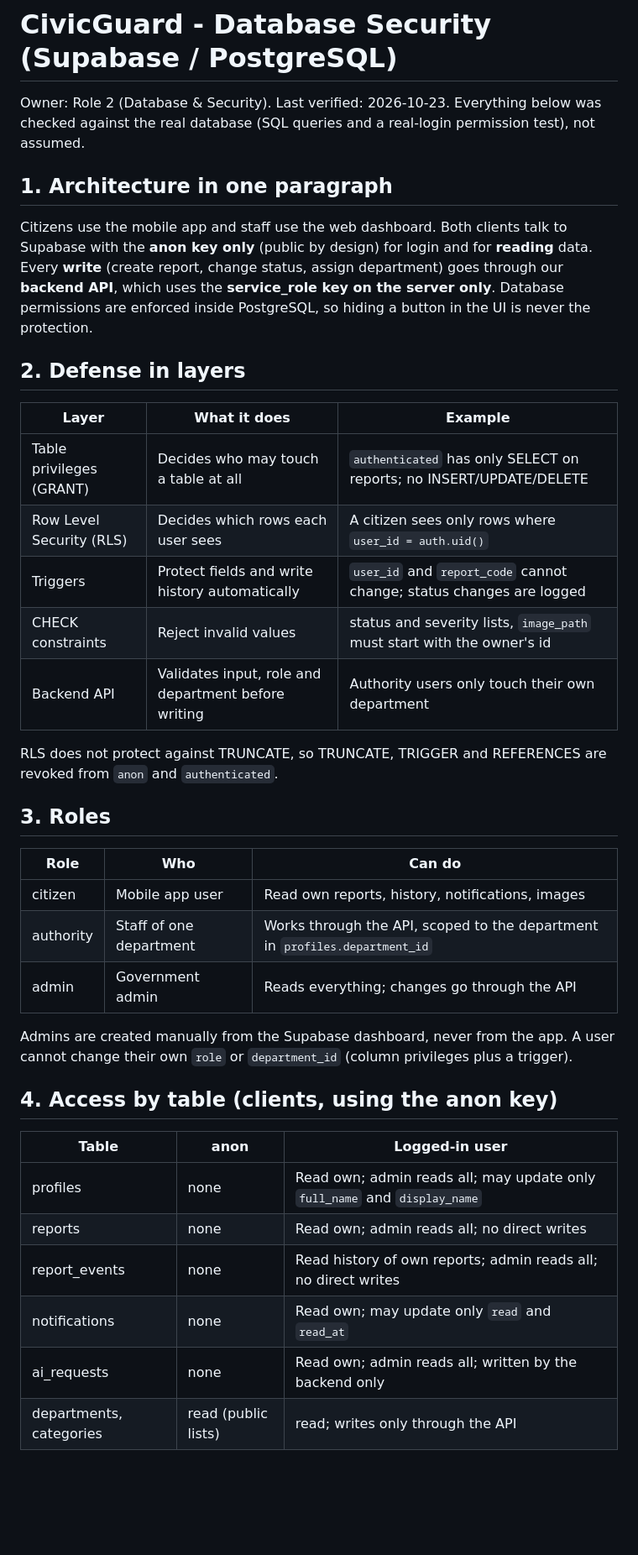
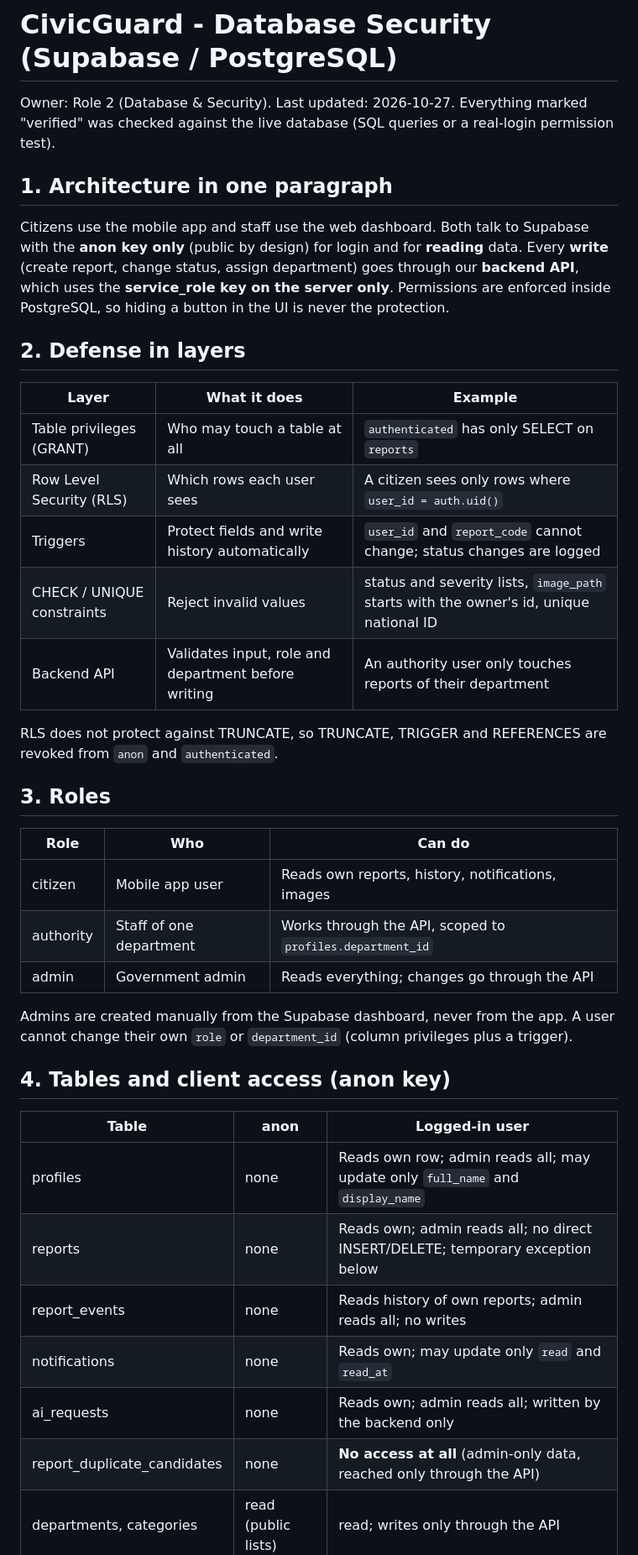
Before and after one commit to mahmoudshaban14/civicguard, a Markdown page: supabase/SECURITY.md, the part around one of its changes. Shown at 84% size. Drawn GitHub-style; blank space fills up the shorter version.

```diff
--- a/supabase/SECURITY.md
+++ b/supabase/SECURITY.md
@@ -1,21 +1,21 @@
 # CivicGuard - Database Security (Supabase / PostgreSQL)
 
-Owner: Role 2 (Database & Security). Last verified: 2026-10-23.
-Everything below was checked against the real database (SQL queries and a real-login permission test), not assumed.
+Owner: Role 2 (Database & Security). Last updated: 2026-10-27.
+Everything marked "verified" was checked against the live database (SQL queries or a real-login permission test).
 
 ## 1. Architecture in one paragraph
 
-Citizens use the mobile app and staff use the web dashboard. Both clients talk to Supabase with the **anon key only** (public by design) for login and for **reading** data. Every **write** (create report, change status, assign department) goes through our **backend API**, which uses the **service_role key on the server only**. Database permissions are enforced inside PostgreSQL, so hiding a button in the UI is never the protection.
+Citizens use the mobile app and staff use the web dashboard. Both talk to Supabase with the **anon key only** (public by design) for login and for **reading** data. Every **write** (create report, change status, assign department) goes through our **backend API**, which uses the **service_role key on the server only**. Permissions are enforced inside PostgreSQL, so hiding a button in the UI is never the protection.
 
 ## 2. Defense in layers
 
 | Layer | What it does | Example |
 |---|---|---|
-| Table privileges (GRANT) | Decides who may touch a table at all | `authenticated` has only SELECT on reports; no INSERT/UPDATE/DELETE |
-| Row Level Security (RLS) | Decides which rows each user sees | A citizen sees only rows where `user_id = auth.uid()` |
+| Table privileges (GRANT) | Who may touch a table at all | `authenticated` has only SELECT on `reports` |
+| Row Level Security (RLS) | Which rows each user sees | A citizen sees only rows where `user_id = auth.uid()` |
 | Triggers | Protect fields and write history automatically | `user_id` and `report_code` cannot change; status changes are logged |
-| CHECK constraints | Reject invalid values | status and severity lists, `image_path` must start with the owner's id |
-| Backend API | Validates input, role and department before writing | Authority users only touch their own department |
+| CHECK / UNIQUE constraints | Reject invalid values | status and severity lists, `image_path` starts with the owner's id, unique national ID |
+| Backend API | Validates input, role and department before writing | An authority user only touches reports of their department |
 
 RLS does not protect against TRUNCATE, so TRUNCATE, TRIGGER and REFERENCES are revoked from `anon` and `authenticated`.
 
@@ -23,20 +23,21 @@ RLS does not protect against TRUNCATE, so TRUNCATE, TRIGGER and REFERENCES are r
 
 | Role | Who | Can do |
 |---|---|---|
-| citizen | Mobile app user | Read own reports, history, notifications, images |
-| authority | Staff of one department | Works through the API, scoped to the department in `profiles.department_id` |
+| citizen | Mobile app user | Reads own reports, history, notifications, images |
+| authority | Staff of one department | Works through the API, scoped to `profiles.department_id` |
 | admin | Government admin | Reads everything; changes go through the API |
 
 Admins are created manually from the Supabase dashboard, never from the app. A user cannot change their own `role` or `department_id` (column privileges plus a trigger).
 
-## 4. Access by table (clients, using the anon key)
+## 4. Tables and client access (anon key)
 
 | Table | anon | Logged-in user |
 |---|---|---|
-| profiles | none | Read own; admin reads all; may update only `full_name` and `display_name` |
-| reports | none | Read own; admin reads all; no direct writes |
-| report_events | none | Read history of own reports; admin reads all; no direct writes |
-| notifications | none | Read own; may update only `read` and `read_at` |
-| ai_requests | none | Read own; admin reads all; written by the backend only |
+| profiles | none | Reads own row; admin reads all; may update only `full_name` and `display_name` |
+| reports | none | Reads own; admin reads all; no direct INSERT/DELETE; temporary exception below |
+| report_events | none | Reads history of own reports; admin reads all; no writes |
+| notifications | none | Reads own; may update only `read` and `read_at` |
+| ai_requests | none | Reads own; admin reads all; written by the backend only |
+| report_duplicate_candidates | none | **No access at all** (admin-only data, reached only through the API) |
 | departments, categories | read (public lists) | read; writes only through the API |
 
```
Also changed, not shown: other parts of supabase/SECURITY.md (+30 -29 lines).
